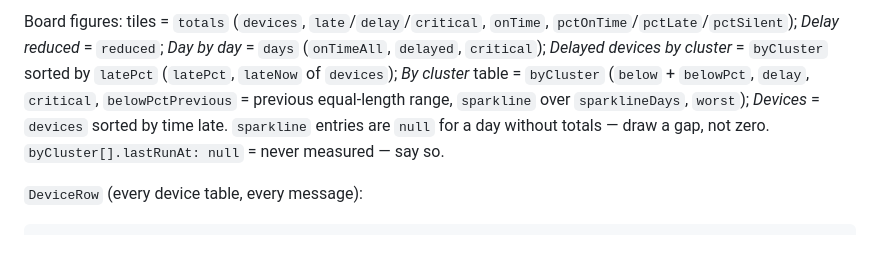
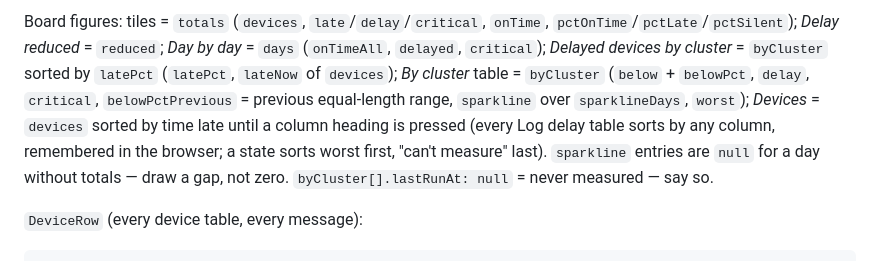
Before and after one commit to karthick-dkk/elasticpro, a Markdown page: docs/LOGDELAY.md, the part around the change. Drawn GitHub-style.

```diff
--- a/docs/LOGDELAY.md
+++ b/docs/LOGDELAY.md
@@ -179,7 +179,9 @@ Board figures: tiles = `totals` (`devices`, `late`/`delay`/`critical`, `onTime`,
 (`onTimeAll`, `delayed`, `critical`); *Delayed devices by cluster* = `byCluster` sorted by
 `latePct` (`latePct`, `lateNow` of `devices`); *By cluster* table = `byCluster` (`below` +
 `belowPct`, `delay`, `critical`, `belowPctPrevious` = previous equal-length range, `sparkline`
-over `sparklineDays`, `worst`); *Devices* = `devices` sorted by time late. `sparkline` entries
+over `sparklineDays`, `worst`); *Devices* = `devices` sorted by time late until a column heading
+is pressed (every Log delay table sorts by any column, remembered in the browser; a state sorts
+worst first, "can't measure" last). `sparkline` entries
 are `null` for a day without totals — draw a gap, not zero. `byCluster[].lastRunAt: null` =
 never measured — say so.
 
```
Also changed, not shown: CHANGELOG.md (+1 -0 lines), docs/REFERENCE.md (+1 -0 lines).
